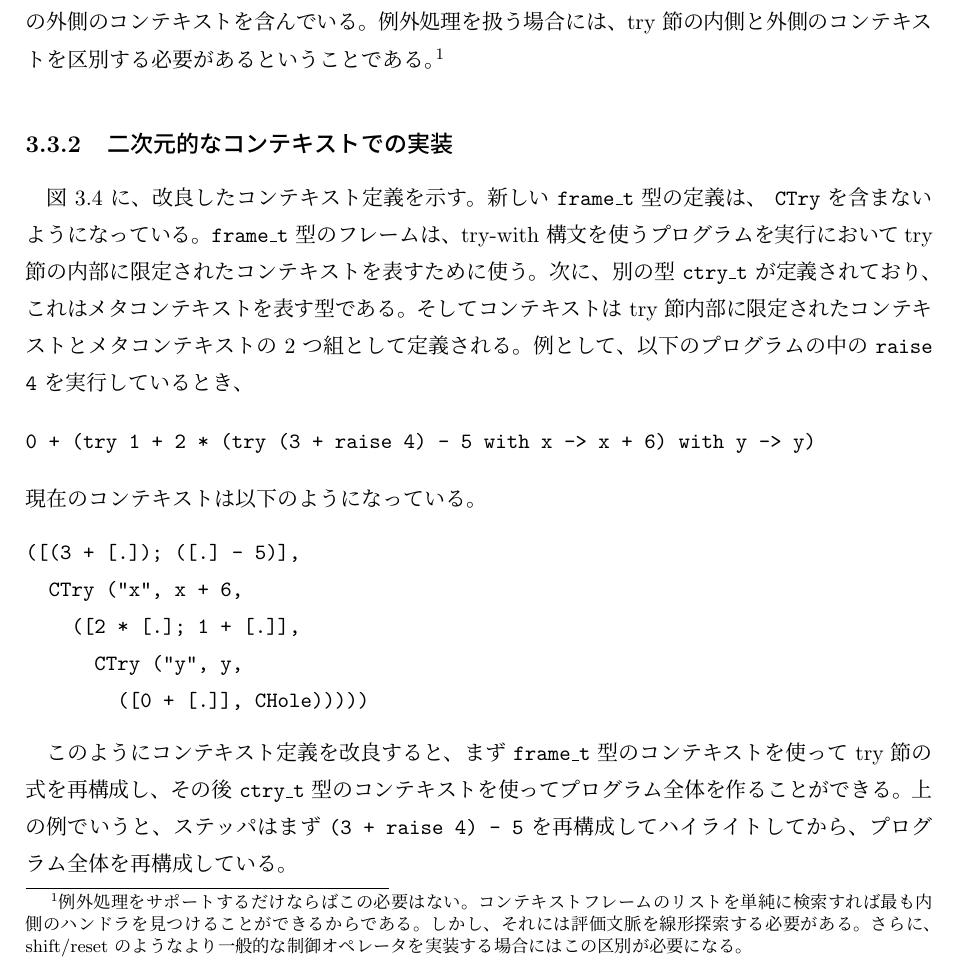
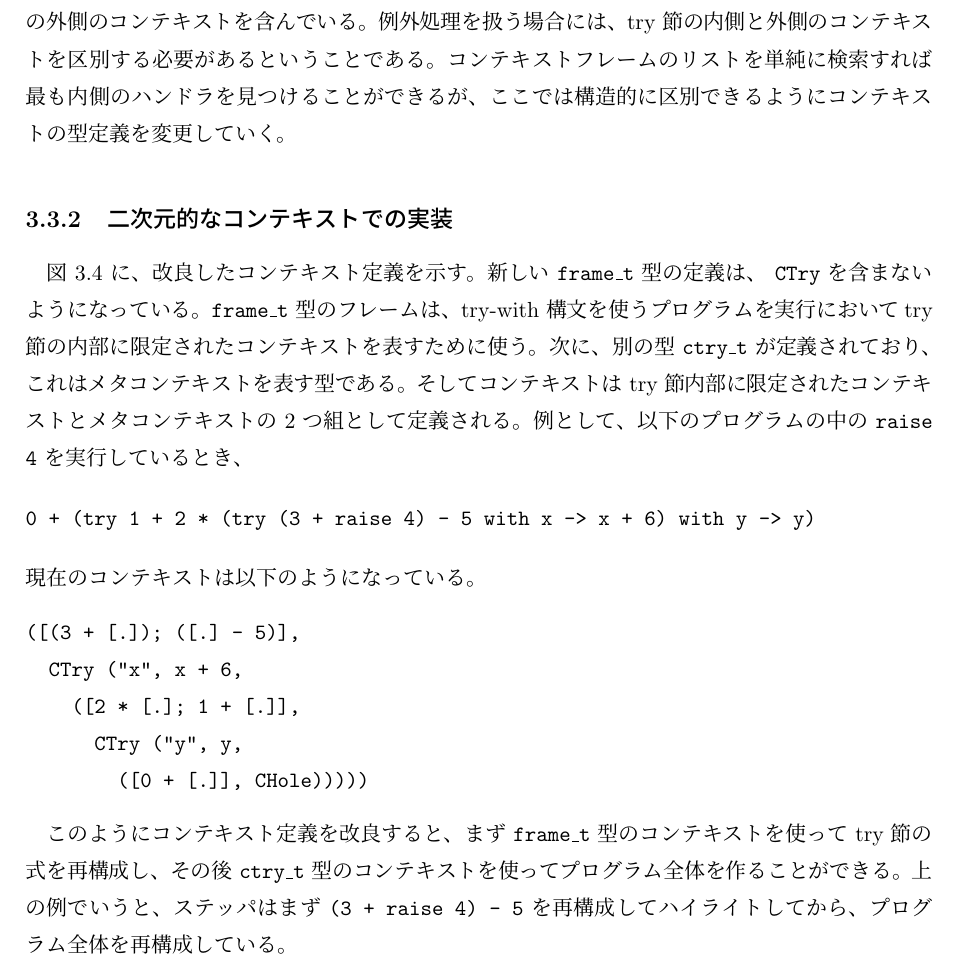
Before and after one commit to furukaw/all_steppers, a LaTeX document (p.tex, which reads 3/stepper.tex): part of page 20 of 72, cut so that both start at the same text. Compiled offline with pLaTeX and dvipdfmx.

Commit message:
コンテキスト構造の注釈を削除

```diff
--- a/3/stepper.tex
+++ b/3/stepper.tex
@@ -172,21 +172,8 @@ big-step インタプリタを基にすることで、ユーザが指定した
 % This suggests that, when dealing with exception handlers,
 % we have to distinguish between contexts inside and outside a tryee.
 例外処理を扱う場合には、try 節の内側と外側のコンテキストを区別する必要があるということである。
-\footnote{
-% The destination is not necessary,
-% if we want to support only exception handling.
-例外処理をサポートするだけならばこの必要はない。
-% We could simply search for the enclosing handler in the evaluation
-% context.
-コンテキストフレームのリストを単純に検索すれば最も内側のハンドラを見つけることができるからである。
-% However, it requires a linear search through the evaluation context.
-しかし、それには評価文脈を線形探索する必要がある。
-% Furthermore, distinction is necessary if we want to implement
-% more general control operators,
-% such as shift and reset \cite{DF1990}.
-さらに、shift/reset のようなより一般的な制御オペレータを実装する場合には
-この区別が必要になる。
-}
+コンテキストフレームのリストを単純に検索すれば最も内側のハンドラを見つけることができるが、
+ここでは構造的に区別できるようにコンテキストの型定義を変更していく。
 
 \subsection{二次元的なコンテキストでの実装}
 \label{subsection:stepper__after}
```
Also changed, not shown: p.pdf, 2 other files.
